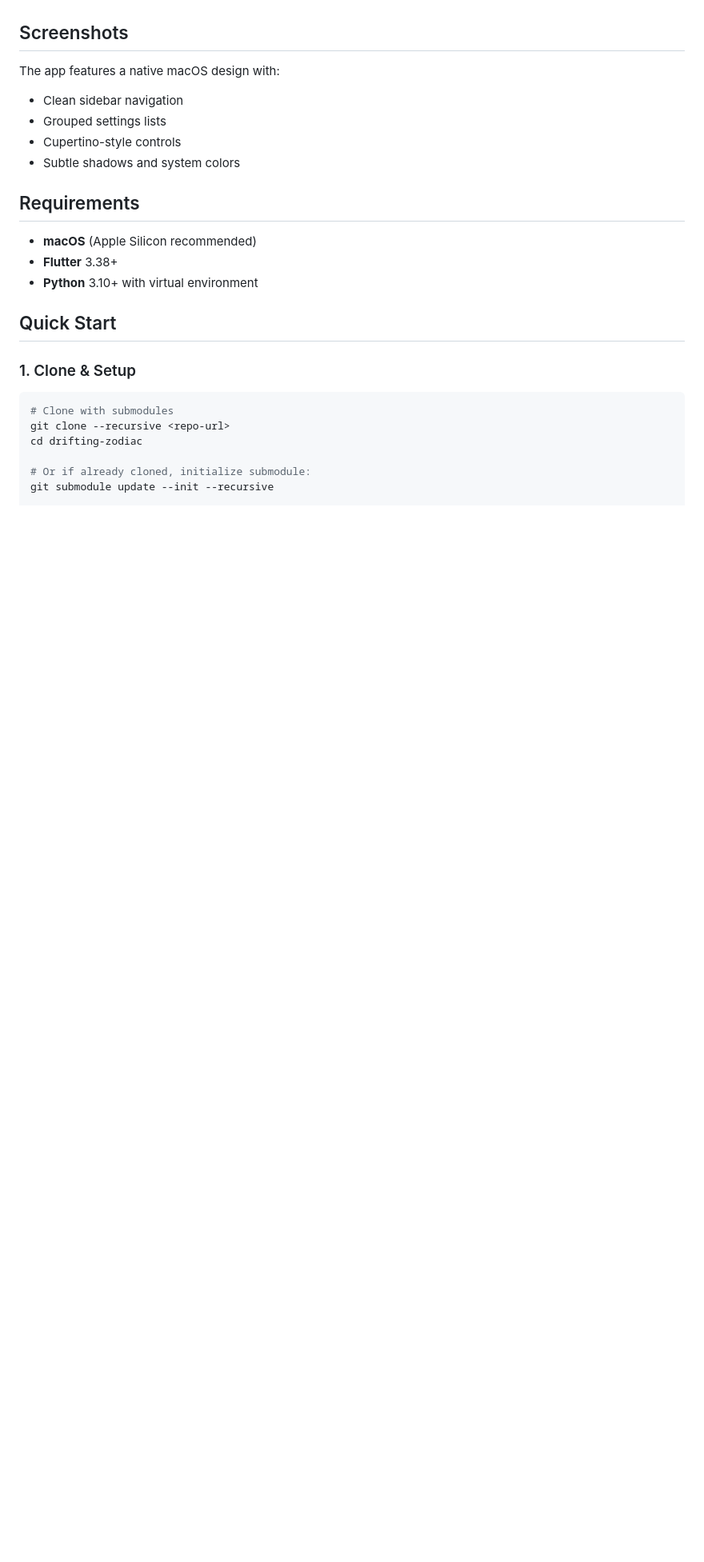
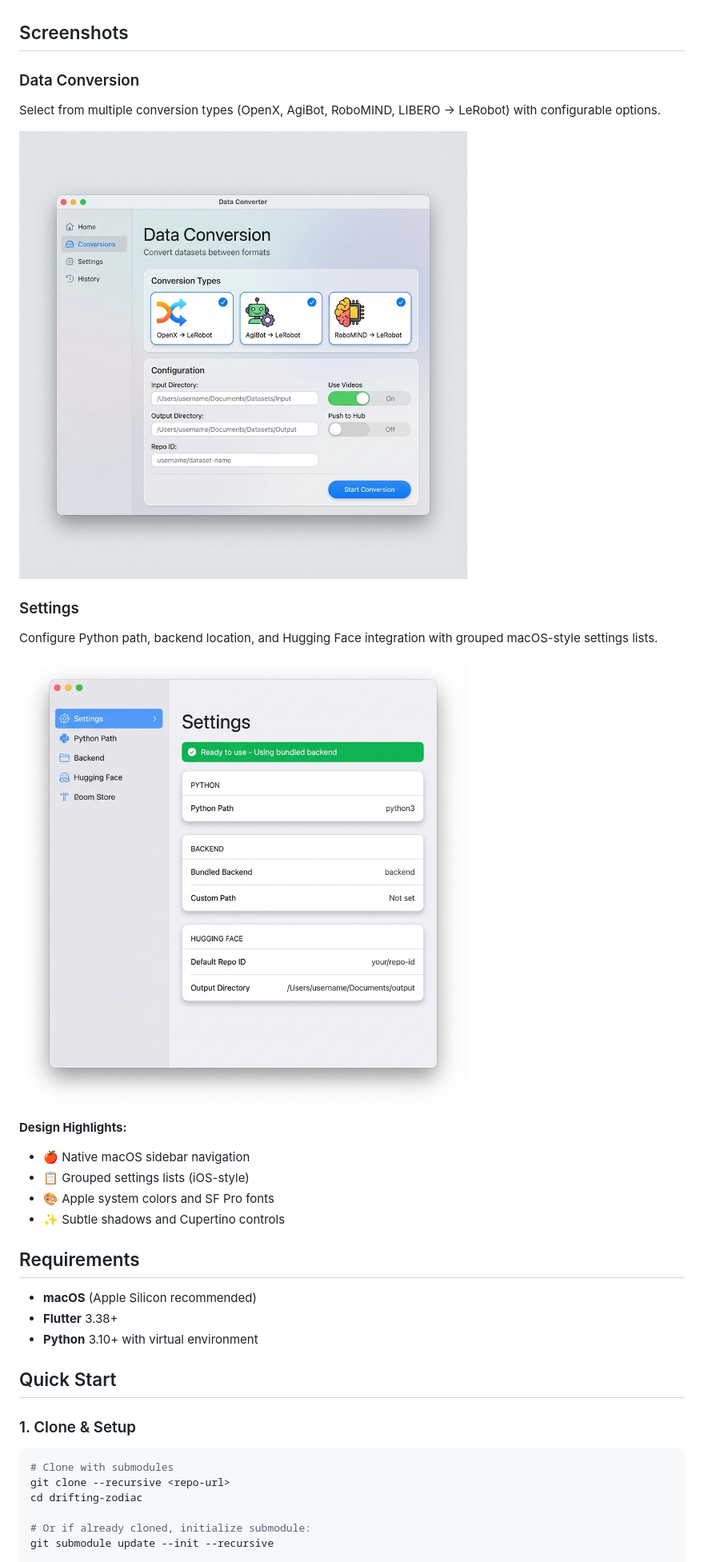
Before and after one commit to omniedgeio/Any4LeRobotGUI, a Markdown page: README.md, the part around the change. Shown: that part at 80% size. Rendered like a GitHub page; pictures changed too: images/conversion.png (added), images/settings.png (added); blank space fills up the shorter version.

Commit message:
Add UI screenshots to README
- Added conversion screen mockup showing data conversion options
- Added settings screen mockup showing grouped macOS-style settings
- Updated README with screenshots and design highlights

```diff
--- a/README.md
+++ b/README.md
@@ -15,11 +15,21 @@ A beautiful, Apple-style desktop application for managing LeRobot datasets on ma
 
 ## Screenshots
 
-The app features a native macOS design with:
-- Clean sidebar navigation
-- Grouped settings lists
-- Cupertino-style controls
-- Subtle shadows and system colors
+### Data Conversion
+Select from multiple conversion types (OpenX, AgiBot, RoboMIND, LIBERO → LeRobot) with configurable options.
+
+![Data Conversion Screen](images/conversion.png)
+
+### Settings
+Configure Python path, backend location, and Hugging Face integration with grouped macOS-style settings lists.
+
+![Settings Screen](images/settings.png)
+
+**Design Highlights:**
+- 🍎 Native macOS sidebar navigation
+- 📋 Grouped settings lists (iOS-style)
+- 🎨 Apple system colors and SF Pro fonts
+- ✨ Subtle shadows and Cupertino controls
 
 ## Requirements
 
```
